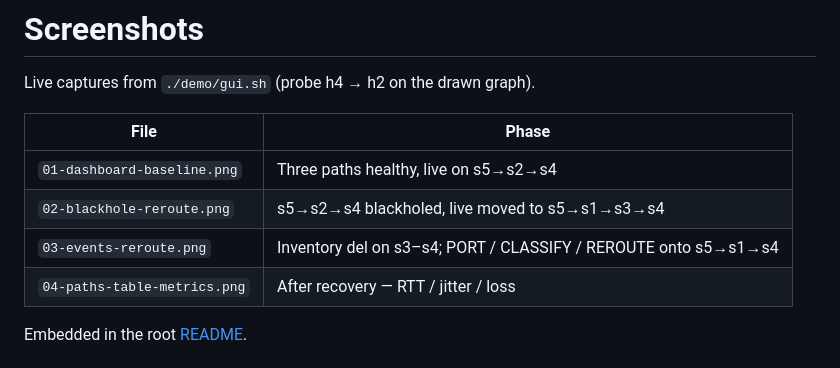
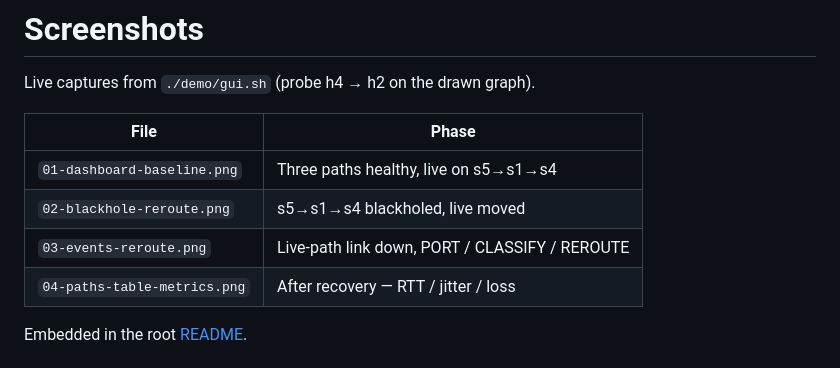
Before and after one commit to LonelyGuy-SE1/network-diagnostic-and-path-analysis, a Markdown page: docs/screenshots/README.md, the part around the change. Drawn GitHub-style.

```diff
--- a/docs/screenshots/README.md
+++ b/docs/screenshots/README.md
@@ -4,9 +4,9 @@ Live captures from `./demo/gui.sh` (probe h4 → h2 on the drawn graph).
 
 | File | Phase |
 |------|--------|
-| `01-dashboard-baseline.png` | Three paths healthy, live on s5→s2→s4 |
-| `02-blackhole-reroute.png` | s5→s2→s4 blackholed, live moved to s5→s1→s3→s4 |
-| `03-events-reroute.png` | Inventory del on s3–s4; PORT / CLASSIFY / REROUTE onto s5→s1→s4 |
+| `01-dashboard-baseline.png` | Three paths healthy, live on s5→s1→s4 |
+| `02-blackhole-reroute.png` | s5→s1→s4 blackholed, live moved |
+| `03-events-reroute.png` | Live-path link down, PORT / CLASSIFY / REROUTE |
 | `04-paths-table-metrics.png` | After recovery — RTT / jitter / loss |
 
 Embedded in the root [README](../../README.md#screenshots).
```
Also changed, not shown: README.md (+4 -4 lines), docs/screenshots/01-dashboard-baseline.png, docs/screenshots/02-blackhole-reroute.png, docs/screenshots/03-events-reroute.png, docs/screenshots/04-paths-table-metrics.png.
